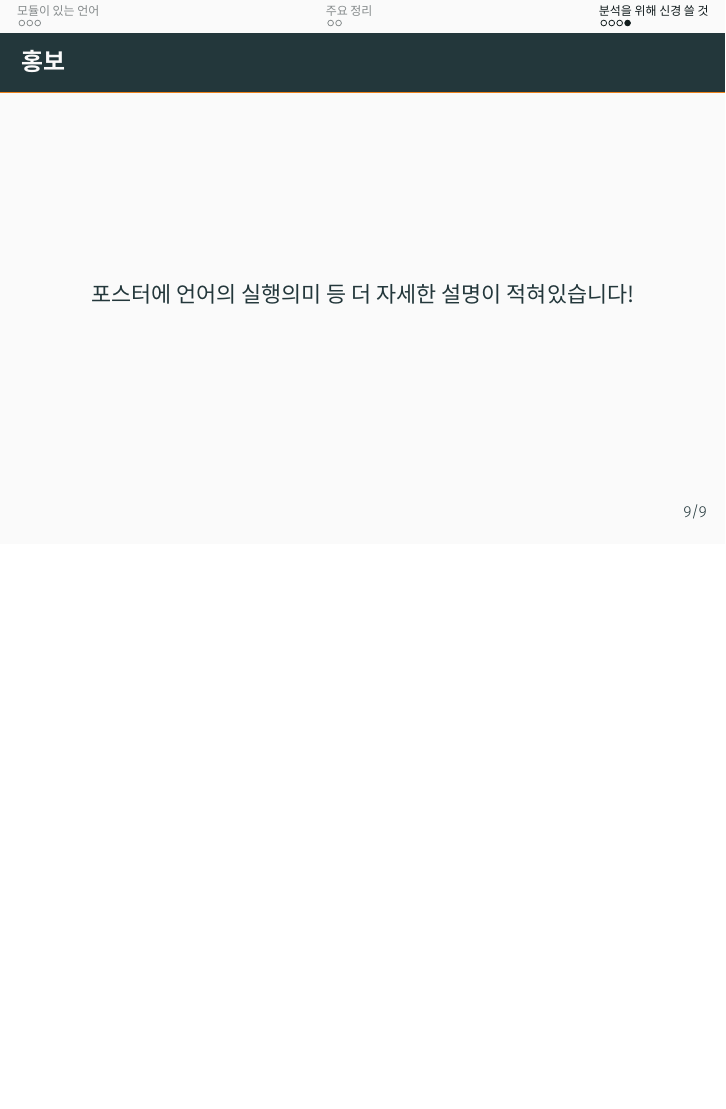
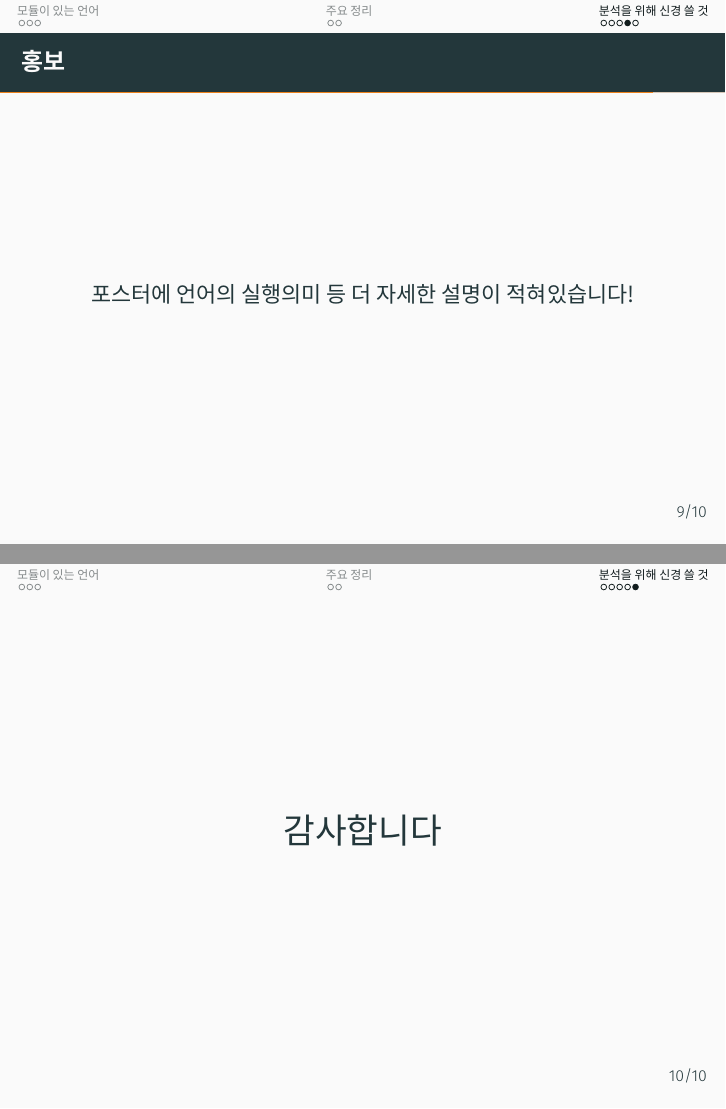
Before and after one commit to LimitEpsilon/modular-analysis, LaTeX slides (doc/slides/main.tex): page 16 of 16 before the commit and pages 16 and 17 of 17 after it, the two joined at a grey line, the shorter picture padded with empty space. Compiled offline with XeLaTeX; a missing font is replaced by an installed copy or a similar font.

Commit message:
Minor fixes

```diff
--- a/doc/slides/main.tex
+++ b/doc/slides/main.tex
@@ -247,6 +247,10 @@ in/* $\varepsilon$ */)/* $\semlink$ */
     포스터에 언어의 실행의미 등 더 자세한 설명이 적혀있습니다!
   \end{center}
 \end{frame}
+\begin{frame}[c]
+  \centering\LARGE
+  감사합니다
+\end{frame}
 \end{document}
 %%% Local Variables:
 %%% coding: utf-8
```
Also changed, not shown: doc/slides/main.pdf.
